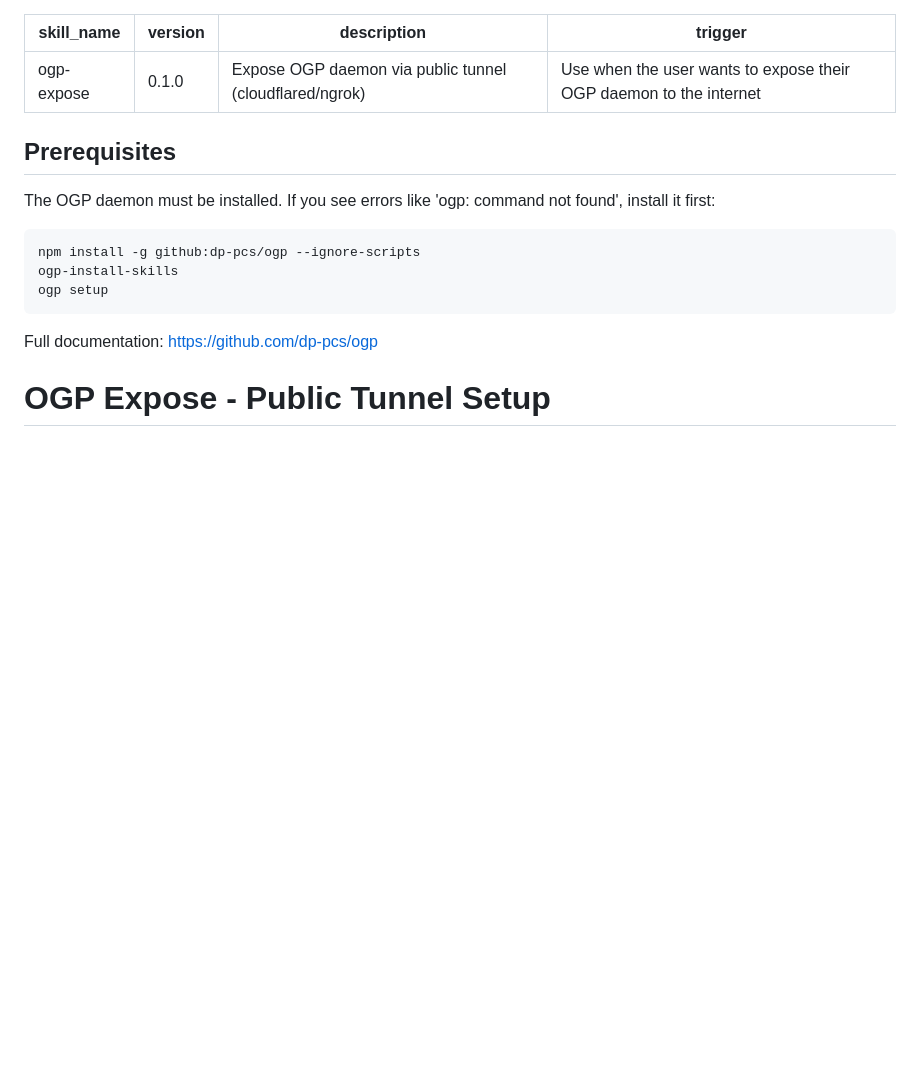
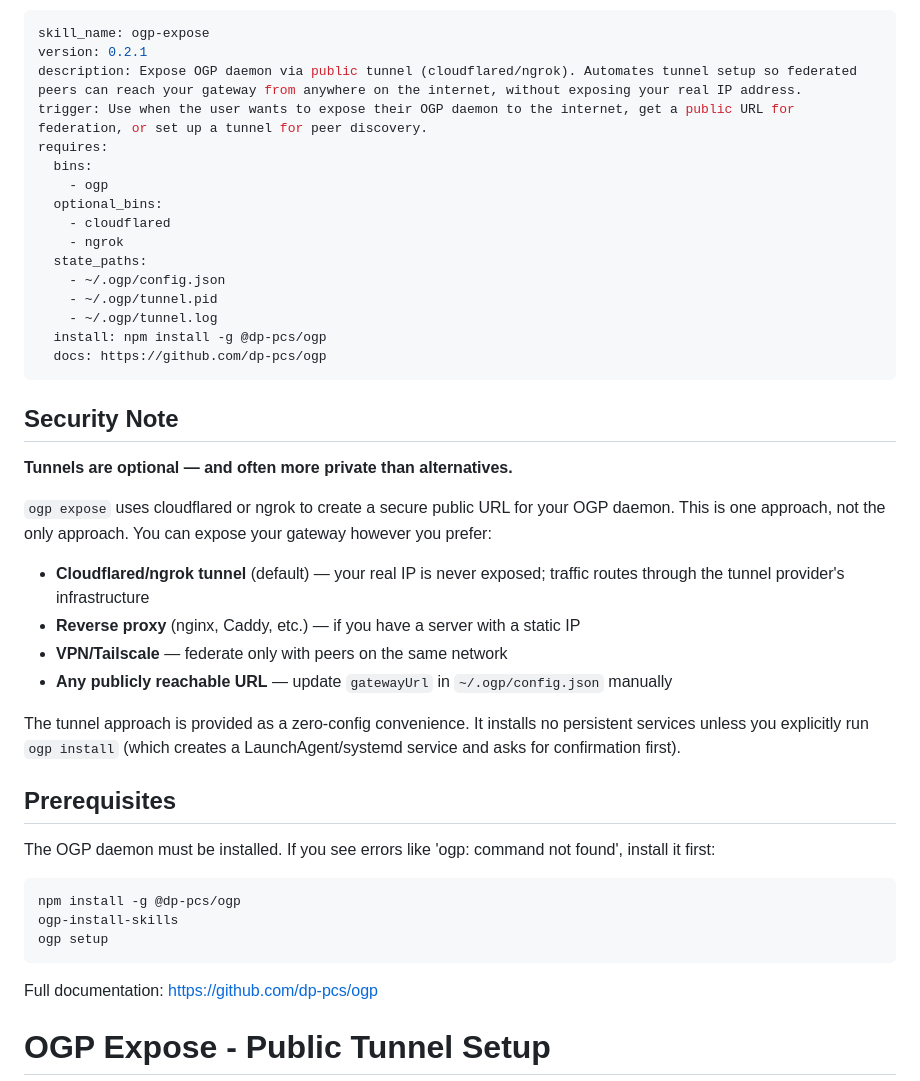
Before and after one commit to dp-pcs/ogp, a Markdown page: skills/ogp-expose/SKILL.md, the part around the change. Drawn GitHub-style; blank space fills up the shorter version.

Commit message:
docs: ogp-expose skill — add security note, tunnel alternatives, clarify optional persistence

````diff
--- a/skills/ogp-expose/SKILL.md
+++ b/skills/ogp-expose/SKILL.md
@@ -1,15 +1,41 @@
 ---
 skill_name: ogp-expose
-version: 0.1.0
-description: Expose OGP daemon via public tunnel (cloudflared/ngrok)
-trigger: Use when the user wants to expose their OGP daemon to the internet
+version: 0.2.1
+description: Expose OGP daemon via public tunnel (cloudflared/ngrok). Automates tunnel setup so federated peers can reach your gateway from anywhere on the internet, without exposing your real IP address.
+trigger: Use when the user wants to expose their OGP daemon to the internet, get a public URL for federation, or set up a tunnel for peer discovery.
+requires:
+  bins:
+    - ogp
+  optional_bins:
+    - cloudflared
+    - ngrok
+  state_paths:
+    - ~/.ogp/config.json
+    - ~/.ogp/tunnel.pid
+    - ~/.ogp/tunnel.log
+  install: npm install -g @dp-pcs/ogp
+  docs: https://github.com/dp-pcs/ogp
 ---
+
+## Security Note
+
+**Tunnels are optional — and often more private than alternatives.**
+
+`ogp expose` uses cloudflared or ngrok to create a secure public URL for your OGP daemon. This is one approach, not the only approach. You can expose your gateway however you prefer:
+
+- **Cloudflared/ngrok tunnel** (default) — your real IP is never exposed; traffic routes through the tunnel provider's infrastructure
+- **Reverse proxy** (nginx, Caddy, etc.) — if you have a server with a static IP
+- **VPN/Tailscale** — federate only with peers on the same network
+- **Any publicly reachable URL** — update `gatewayUrl` in `~/.ogp/config.json` manually
+
+The tunnel approach is provided as a zero-config convenience. It installs no persistent services unless you explicitly run `ogp install` (which creates a LaunchAgent/systemd service and asks for confirmation first).
+
 ## Prerequisites
 
 The OGP daemon must be installed. If you see errors like 'ogp: command not found', install it first:
 
 ```bash
-npm install -g github:dp-pcs/ogp --ignore-scripts
+npm install -g @dp-pcs/ogp
 ogp-install-skills
 ogp setup
 ```
````
